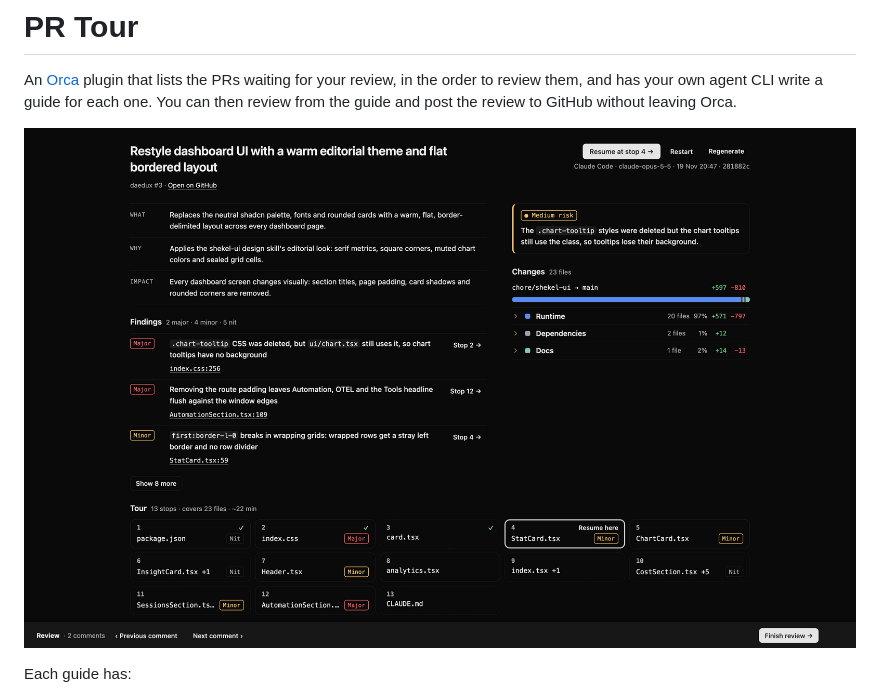
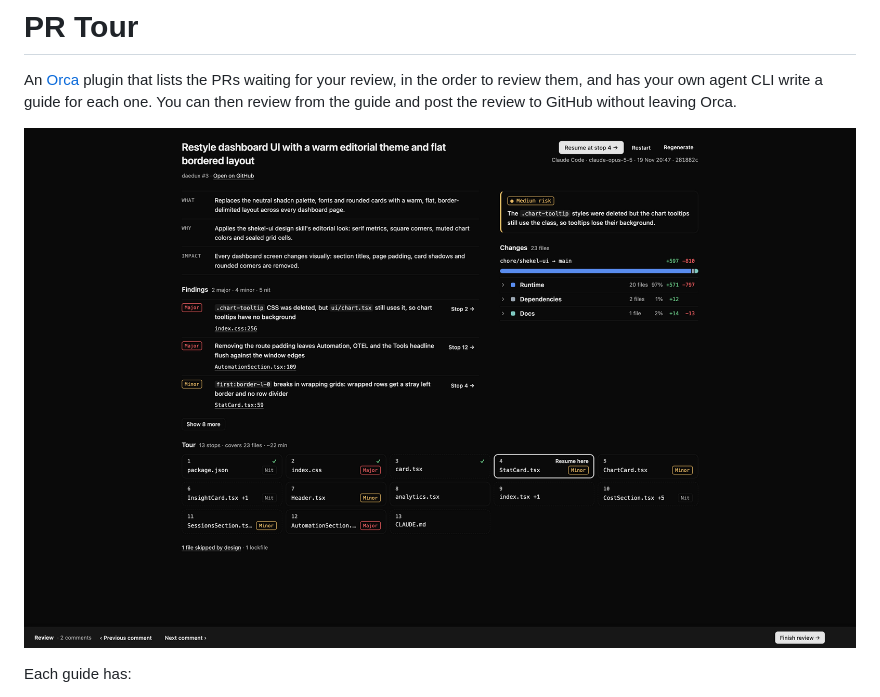
Before and after one commit to SheaGuev/orca-review-desk, a Markdown page: README.md, the part around the change. Rendered like a GitHub page; pictures changed too: assets/cover.png.

```diff
--- a/README.md
+++ b/README.md
@@ -4,7 +4,7 @@ An [Orca](https://github.com/stablyai/orca) plugin that lists the PRs waiting fo
 the order to review them, and has your own agent CLI write a guide for each one. You can then
 review from the guide and post the review to GitHub without leaving Orca.
 
-![A PR Tour guide: risk, findings, the changes by area and the tour](assets/cover.png)
+![A PR Tour guide: risk, findings, the changes by area and the tour](assets/guide-overview.png)
 
 Each guide has:
 
```
Also changed, not shown: CONTRIBUTING.md (+5 -2 lines), assets/icon.png (added), 2 other files.
